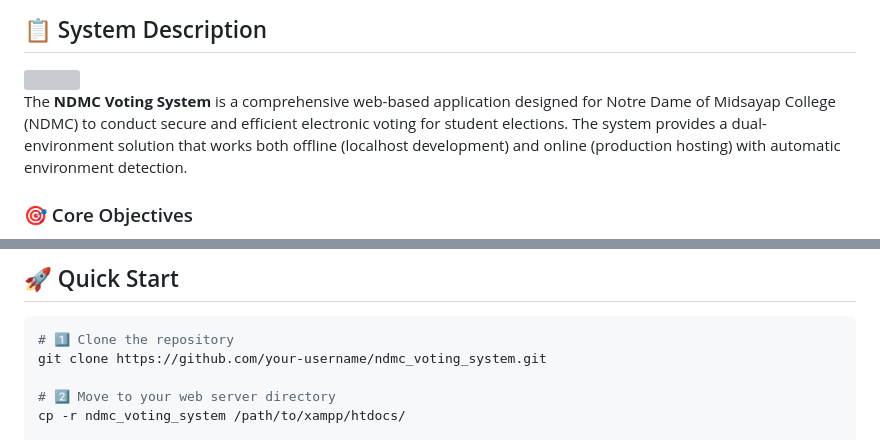
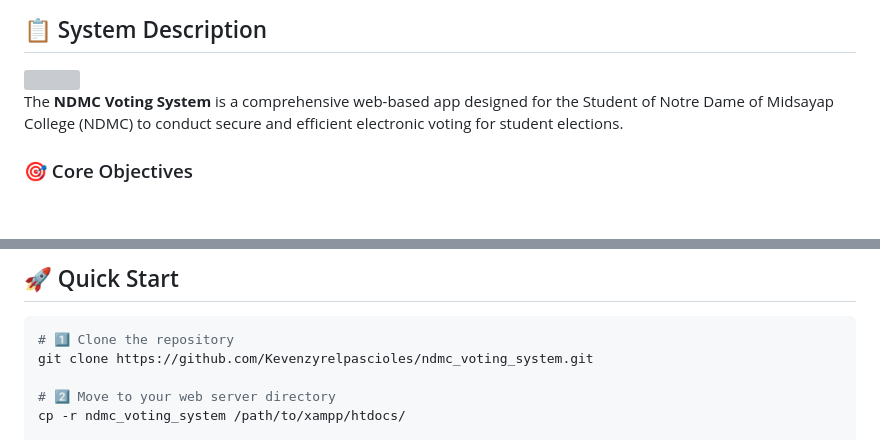
Before and after one commit to Kevenzyrelpascioles/ndmc_voting_system, a Markdown page: README.md, 2 parts joined by grey strips. GitHub-like rendering; blank space fills up the shorter version; grey boxes are pictures that could not be loaded.

````diff
--- a/README.md
+++ b/README.md
@@ -31,7 +31,7 @@
 
 <img align="right" width="100" height="100" src="https://media.giphy.com/media/WUlplcMpOCEmTGBtBW/giphy.gif">
 
-The **NDMC Voting System** is a comprehensive web-based application designed for Notre Dame of Midsayap College (NDMC) to conduct secure and efficient electronic voting for student elections. The system provides a dual-environment solution that works both offline (localhost development) and online (production hosting) with automatic environment detection.
+The **NDMC Voting System** is a comprehensive web-based app designed for the Student of Notre Dame of Midsayap College (NDMC) to conduct secure and efficient electronic voting for student elections.
 
 ### 🎯 Core Objectives
 - 🔒 **Secure** - Multi-layer security with session management
@@ -130,7 +130,7 @@ The **NDMC Voting System** is a comprehensive web-based application designed for
 
 ```bash
 # 1️⃣ Clone the repository
-git clone https://github.com/your-username/ndmc_voting_system.git
+git clone https://github.com/Kevenzyrelpascioles/ndmc_voting_system.git
 
 # 2️⃣ Move to your web server directory
 cp -r ndmc_voting_system /path/to/xampp/htdocs/
````
